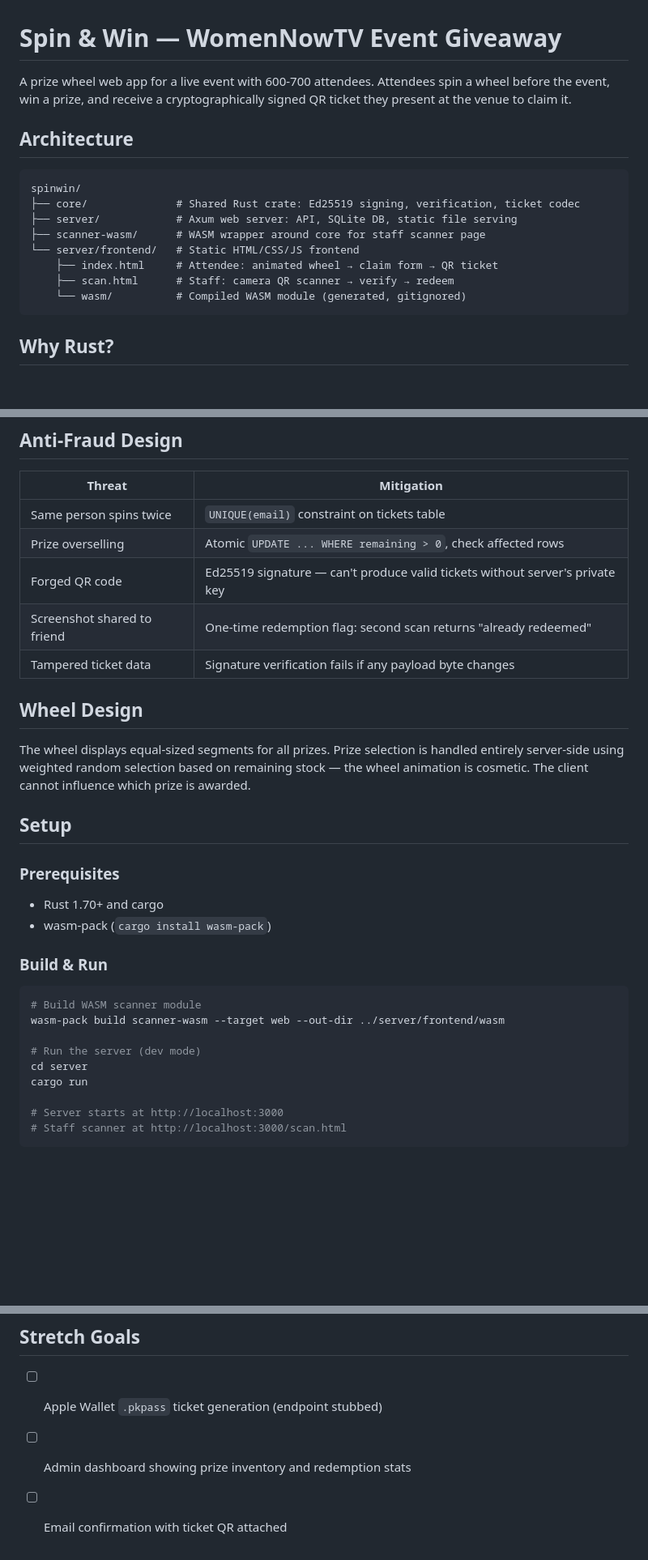
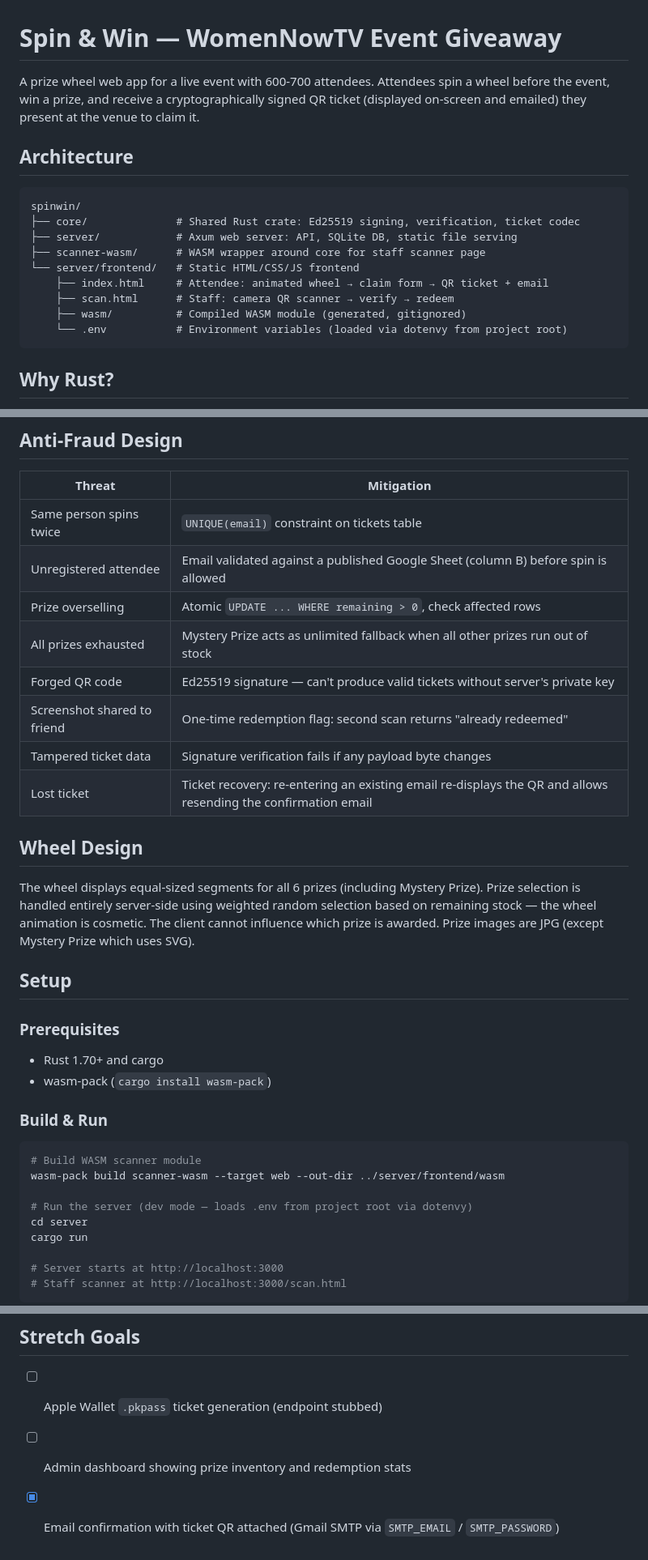
Before and after one commit to drishans/spinwin, a Markdown page: README.md, 3 parts joined by grey strips. Shown at 81% size. GitHub-like rendering; blank space fills up the shorter version.

````diff
--- a/README.md
+++ b/README.md
@@ -1,6 +1,6 @@
 # Spin & Win — WomenNowTV Event Giveaway
 
-A prize wheel web app for a live event with 600-700 attendees. Attendees spin a wheel before the event, win a prize, and receive a cryptographically signed QR ticket they present at the venue to claim it.
+A prize wheel web app for a live event with 600-700 attendees. Attendees spin a wheel before the event, win a prize, and receive a cryptographically signed QR ticket (displayed on-screen and emailed) they present at the venue to claim it.
 
 ## Architecture
 
@@ -10,9 +10,10 @@ spinwin/
 ├── server/            # Axum web server: API, SQLite DB, static file serving
 ├── scanner-wasm/      # WASM wrapper around core for staff scanner page
 └── server/frontend/   # Static HTML/CSS/JS frontend
-    ├── index.html     # Attendee: animated wheel → claim form → QR ticket
+    ├── index.html     # Attendee: animated wheel → claim form → QR ticket + email
     ├── scan.html      # Staff: camera QR scanner → verify → redeem
-    └── wasm/          # Compiled WASM module (generated, gitignored)
+    ├── wasm/          # Compiled WASM module (generated, gitignored)
+    └── .env           # Environment variables (loaded via dotenvy from project root)
 ```
 
 ## Why Rust?
@@ -37,14 +38,17 @@ The WASM scanner verifies ticket signatures **entirely client-side**. At a venue
 | Threat | Mitigation |
 |--------|------------|
 | Same person spins twice | `UNIQUE(email)` constraint on tickets table |
+| Unregistered attendee | Email validated against a published Google Sheet (column B) before spin is allowed |
 | Prize overselling | Atomic `UPDATE ... WHERE remaining > 0`, check affected rows |
+| All prizes exhausted | Mystery Prize acts as unlimited fallback when all other prizes run out of stock |
 | Forged QR code | Ed25519 signature — can't produce valid tickets without server's private key |
 | Screenshot shared to friend | One-time redemption flag: second scan returns "already redeemed" |
 | Tampered ticket data | Signature verification fails if any payload byte changes |
+| Lost ticket | Ticket recovery: re-entering an existing email re-displays the QR and allows resending the confirmation email |
 
 ## Wheel Design
 
-The wheel displays equal-sized segments for all prizes. Prize selection is handled entirely server-side using weighted random selection based on remaining stock — the wheel animation is cosmetic. The client cannot influence which prize is awarded.
+The wheel displays equal-sized segments for all 6 prizes (including Mystery Prize). Prize selection is handled entirely server-side using weighted random selection based on remaining stock — the wheel animation is cosmetic. The client cannot influence which prize is awarded. Prize images are JPG (except Mystery Prize which uses SVG).
 
 ## Setup
 
@@ -58,7 +62,7 @@ The wheel displays equal-sized segments for all prizes. Prize selection is handl
 # Build WASM scanner module
 wasm-pack build scanner-wasm --target web --out-dir ../server/frontend/wasm
 
-# Run the server (dev mode)
+# Run the server (dev mode — loads .env from project root via dotenvy)
 cd server
 cargo run
 
@@ -108,4 +113,4 @@ openssl rand -hex 32
 
 - [ ] Apple Wallet `.pkpass` ticket generation (endpoint stubbed)
 - [ ] Admin dashboard showing prize inventory and redemption stats
-- [ ] Email confirmation with ticket QR attached
+- [x] Email confirmation with ticket QR attached (Gmail SMTP via `SMTP_EMAIL` / `SMTP_PASSWORD`)
````
Also changed, not shown: other parts of README.md (+4 -3 lines), 1 other file.
